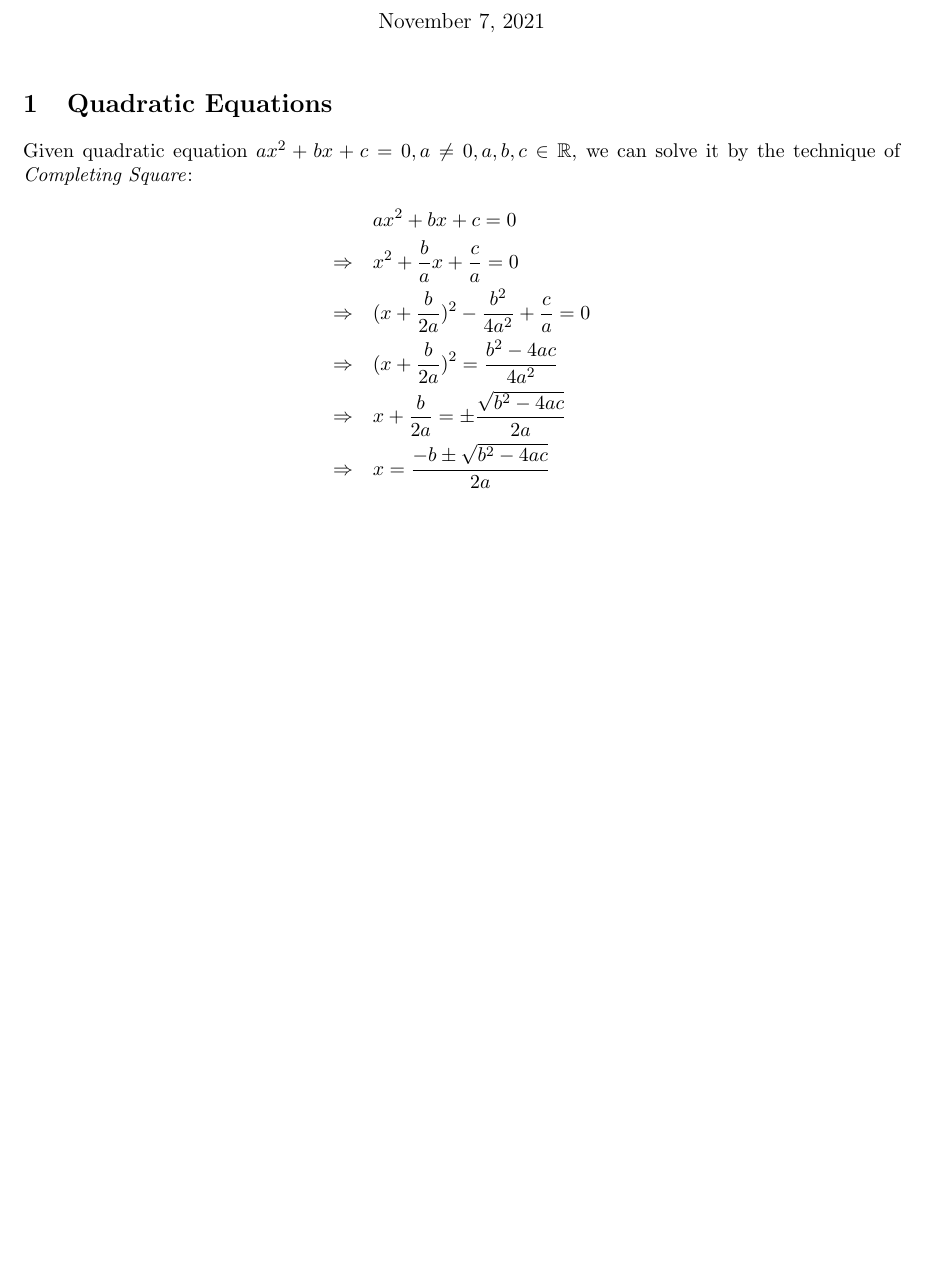
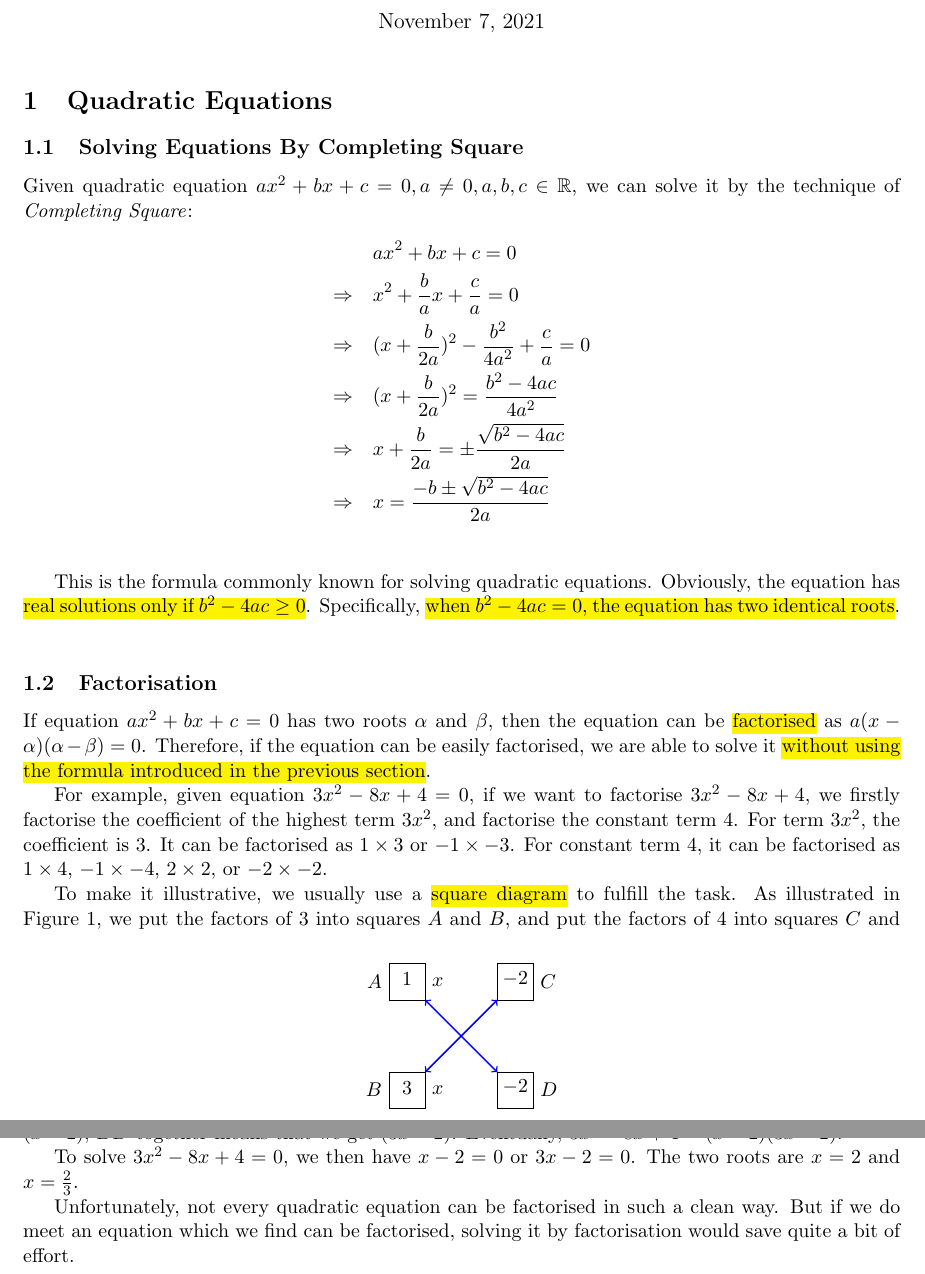
Before and after one commit to CindyHu006/math-notes, a LaTeX document (my-math-notes.tex): part of the page before the commit and two parts of pages 1 and 2 of 2 after it, the two joined at a grey line, cut so that both start at the same text, the shorter picture padded with empty space. Compiled offline with pdfLaTeX.

Commit message:
11/6 notes

```diff
--- a/my-math-notes.tex
+++ b/my-math-notes.tex
@@ -23,6 +23,8 @@
 \usepackage{arcs}
 \usepackage{cancel}
 \usepackage{xfrac}
+\usepackage{soul}
+\usepackage{tikz}
 
 %SetFonts
 
@@ -48,6 +50,7 @@
 
 
 \section{Quadratic Equations}
+\subsection{Solving Equations By Completing Square}
 Given quadratic equation $ax^2+bx+c=0, a \ne 0, a, b, c \in \mathbb{R}$, we can solve it by the technique of \emph{Completing Square}:
 \begin{align*}
 & ax^2+bx+c=0\\
@@ -56,8 +59,58 @@ Given quadratic equation $ax^2+bx+c=0, a \ne 0, a, b, c \in \mathbb{R}$, we can
 %\Rightarrow \quad & (x+\frac{b}{2a})^2=\frac{b^2}{4a^2}-\frac{c}{a}\\
 \Rightarrow \quad & (x+\frac{b}{2a})^2=\frac{b^2-4ac}{4a^2}\\
 \Rightarrow \quad & x+\frac{b}{2a}=\pm \frac{\sqrt{b^2-4ac}}{2a}\\
-\Rightarrow \quad & x=\frac{-b \pm \sqrt{b^2-4ac}}{2a}
+\Rightarrow \quad & x=\frac{-b \pm \sqrt{b^2-4ac}}{2a}\\
 \end{align*}
+
+This is the formula commonly known for solving quadratic equations. Obviously, the equation has \hl{real solutions only if $b^2-4ac \ge 0$}. Specifically, \hl{when $b^2-4ac = 0$, the equation has two identical roots}. \\
+
+
+\subsection{Factorisation}
+
+
+If equation $ax^2+bx+c = 0$ has two roots $\alpha$ and $\beta$, then the equation can be \hl{factorised} as $a(x-\alpha)(\alpha-\beta)=0$. Therefore, if the equation can be easily factorised, we are able to solve it \hl{without using the formula introduced in the previous section}.
+
+For example, given equation $3x^2 - 8x +4=0$, if we want to factorise $3x^2 - 8x +4$, we firstly factorise the coefficient of the highest term $3x^2$, and factorise the constant term 4. For term $3x^2$, the coefficient is 3. It can be factorised as $1 \times 3$ or $-1\times -3$. For constant term 4, it can be factorised as $1 \times 4$, $-1\times -4$, $2\times 2$, or $-2\times -2$.
+
+
+\begin{figure}
+\centering
+\begin{tikzpicture} [scale=0.7]
+
+\draw (0,0) -- (0,1) -- (1,1) -- (1,0) -- cycle;
+\draw (3,0) -- (3,1) -- (4,1) -- (4,0) -- cycle;
+\draw (0,3) -- (0,4) -- (1,4) -- (1,3) -- cycle;
+\draw (3,3) -- (3,4) -- (4,4) -- (4,3) -- cycle;
+
+\draw [<->, blue, thick] (1,3)--(3,1);
+\draw [<->, blue, thick] (1,1)--(3,3);
+
+\coordinate [label=left:$A$](a) at(0, 3.5);
+\coordinate [label=left:$B$](b) at(0, 0.5);
+\coordinate [label=right:$C$](c) at(4, 3.5);
+\coordinate [label=right:$D$](d) at(4, 0.5);
+
+\coordinate [label=$1$](a1) at(0.5, 3.2);
+\coordinate [label=$3$](b1) at(0.5, 0.2);
+\coordinate [label=$-2$](c1) at(3.5, 3.2);
+\coordinate [label=$-2$](d1) at(3.5, 0.2);
+
+\coordinate [label=right:$x$](a2) at(1, 3.5);
+\coordinate [label=right:$x$](b2) at(1, 0.5);
+
+\end{tikzpicture}
+\caption{Factorization of $3x^2 - 8x + 4$}
+\label{fig:factorization}
+\end{figure}
+
+
+To make it illustrative, we usually use a \hl{square diagram} to fulfill the task.  As illustrated in Figure~\ref{fig:factorization}, we put the factors of 3 into squares $A$ and $B$, and put the factors of 4 into squares $C$ and $D$, we then cross-multiply $AD$ and $BC$ such that $AD + BC$ equals -8, the coefficient of the term $-8x$.  Figure~\ref{fig:factorization} illustrates the correct way to factorize $3x^2 -8x +4$. $AB$ implies that the term $3x^2$ is factorised as $x \times 3x$. $CD$ implies that 4 is factorised as $-2 \times -2$. $AC$ together means that we get $(x-2)$, $BD$ together means that we get $(3x-2)$. Eventually, $3x^2 - 8x +4 = (x-2)(3x-2)$.
+
+To solve $3x^2 - 8x +4=0$, we then have $x-2=0$ or $3x-2=0$. The two roots are $x=2$ and $x=\frac{2}{3}$.
+
+Unfortunately, not every quadratic equation can be factorised in such a clean way. But if we do meet an equation which we find can be factorised, solving it by factorisation would save quite a bit of effort.
+
+
 
 
 %\renewcommand{\labelenumii}{(\arabic{enumii})}
```
Also changed, not shown: 1 other file.
